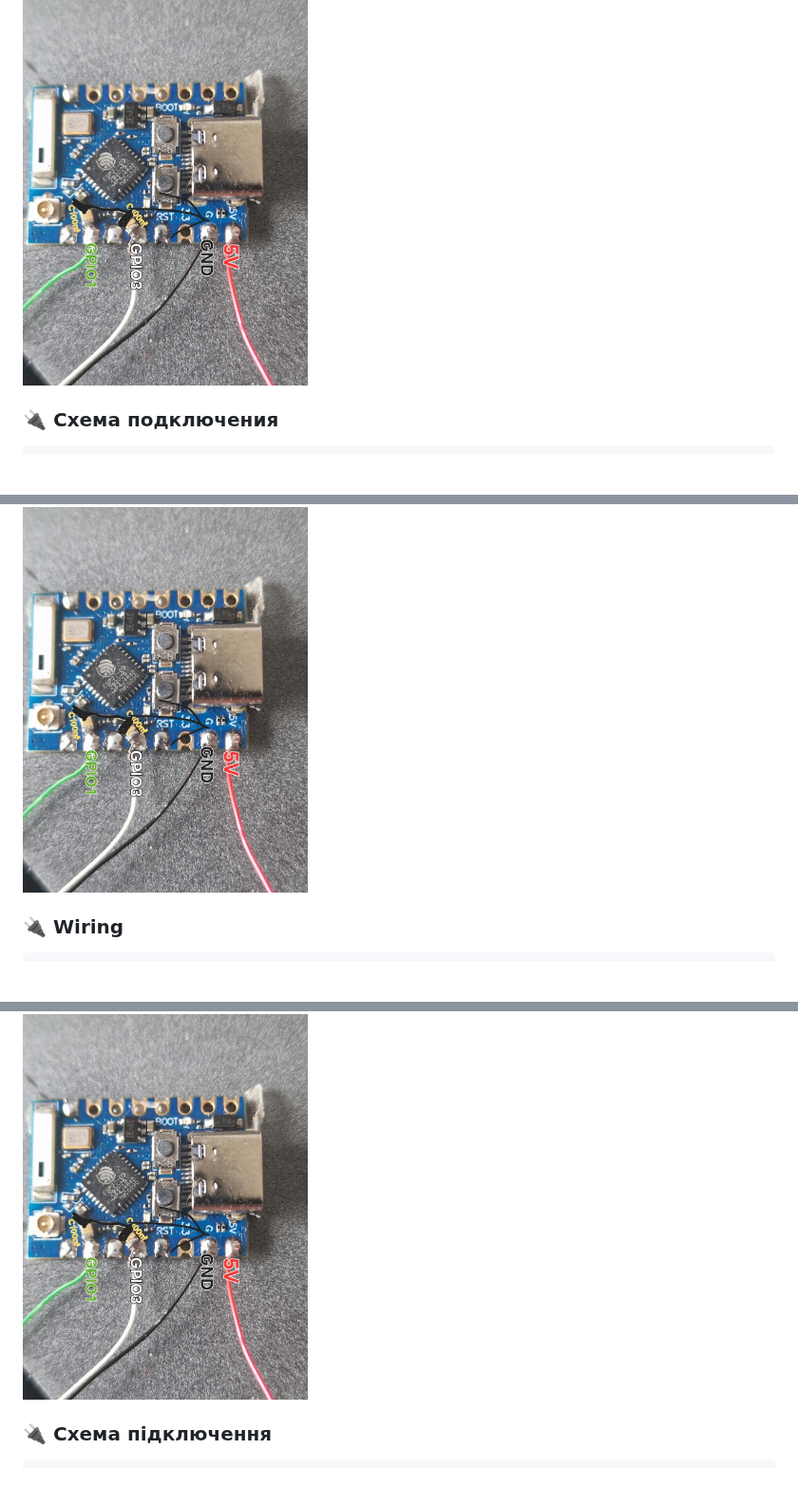
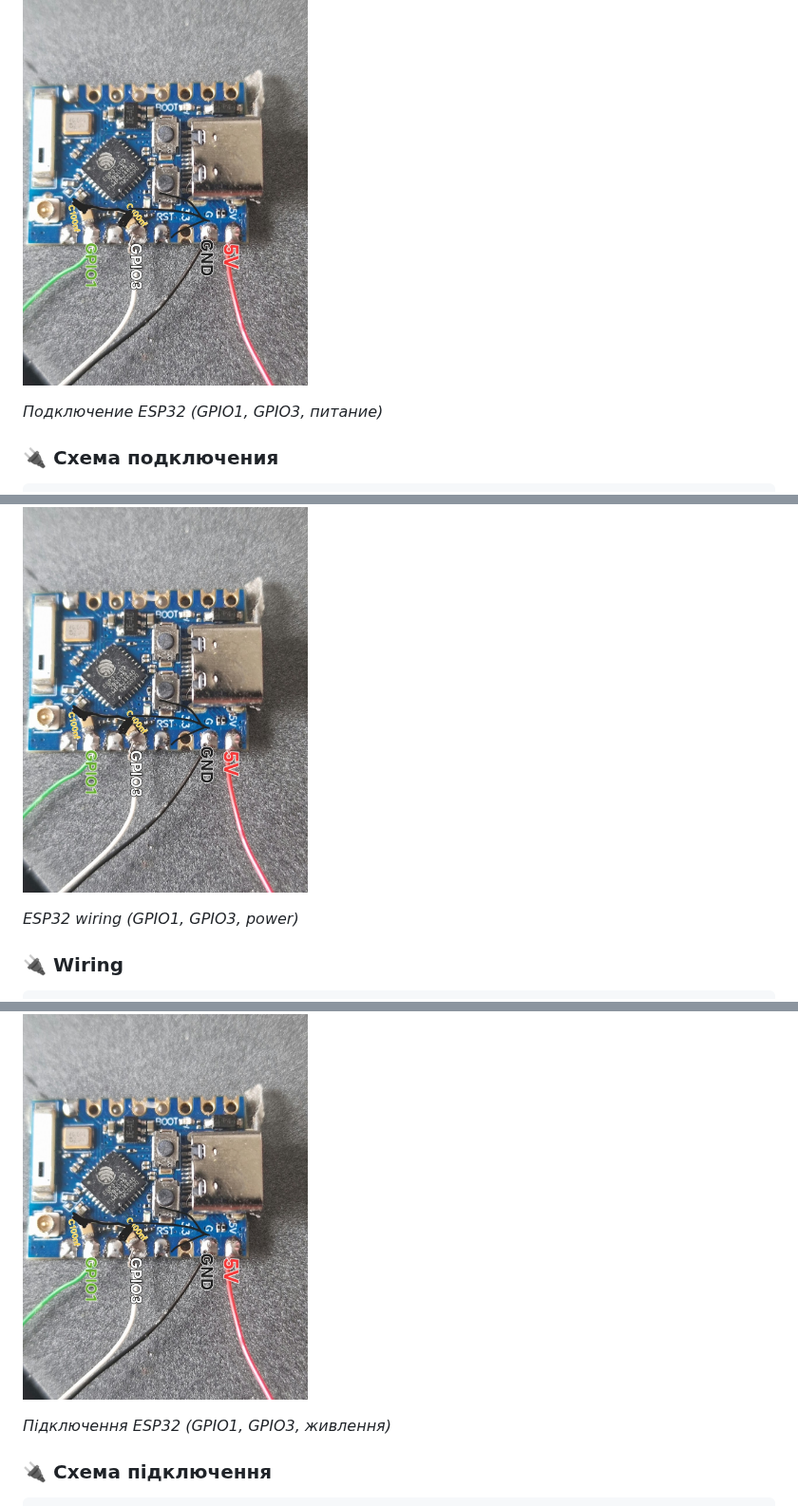
Before and after one commit to Serjio193/legacy-bridge, a Markdown page: README.md, 3 parts joined by grey strips. Shown at 95% size. Rendered like a GitHub page; folded sections open; blank space fills up the shorter version.

````diff
--- a/README.md
+++ b/README.md
@@ -85,6 +85,8 @@ Legacy Bridge решает эту проблему без замены обор
 <a href="assets/photos/esp32-closeup.jpg" target="_blank"><img src="assets/photos/esp32-closeup.jpg" alt="Крупный план ESP32-C3" width="300"></a>
 <a href="assets/photos/esp32-wires-capacitors.jpg" target="_blank"><img src="assets/photos/esp32-wires-capacitors.jpg" alt="Подключение проводов и конденсаторов к ESP32" width="300"></a>
 
+*Подключение ESP32 (GPIO1, GPIO3, питание)*
+
 ### 🔌 Схема подключения
 
 ```text
@@ -274,6 +280,8 @@ Legacy Bridge was built to add compatibility and automation without replacing th
 <a href="assets/photos/esp32-closeup.jpg" target="_blank"><img src="assets/photos/esp32-closeup.jpg" alt="ESP32-C3 module" width="300"></a>
 <a href="assets/photos/esp32-wires-capacitors.jpg" target="_blank"><img src="assets/photos/esp32-wires-capacitors.jpg" alt="Wires and capacitors on ESP32" width="300"></a>
 
+*ESP32 wiring (GPIO1, GPIO3, power)*
+
 ### 🔌 Wiring
 
 ```text
@@ -405,6 +416,8 @@ Legacy Bridge створений, щоб додати сумісність і а
 <a href="assets/photos/esp32-closeup.jpg" target="_blank"><img src="assets/photos/esp32-closeup.jpg" alt="Модуль ESP32-C3" width="300"></a>
 <a href="assets/photos/esp32-wires-capacitors.jpg" target="_blank"><img src="assets/photos/esp32-wires-capacitors.jpg" alt="Дроти і конденсатори на ESP32" width="300"></a>
 
+*Підключення ESP32 (GPIO1, GPIO3, живлення)*
+
 ### 🔌 Схема підключення
 
 ```text
````
Also changed, not shown: other parts of README.md (+10 -0 lines).
